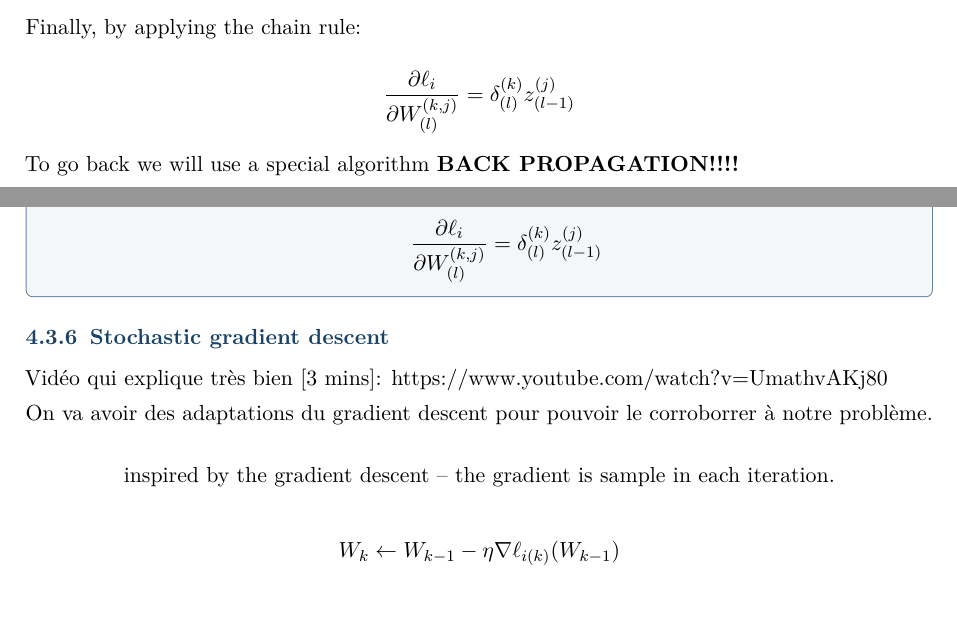
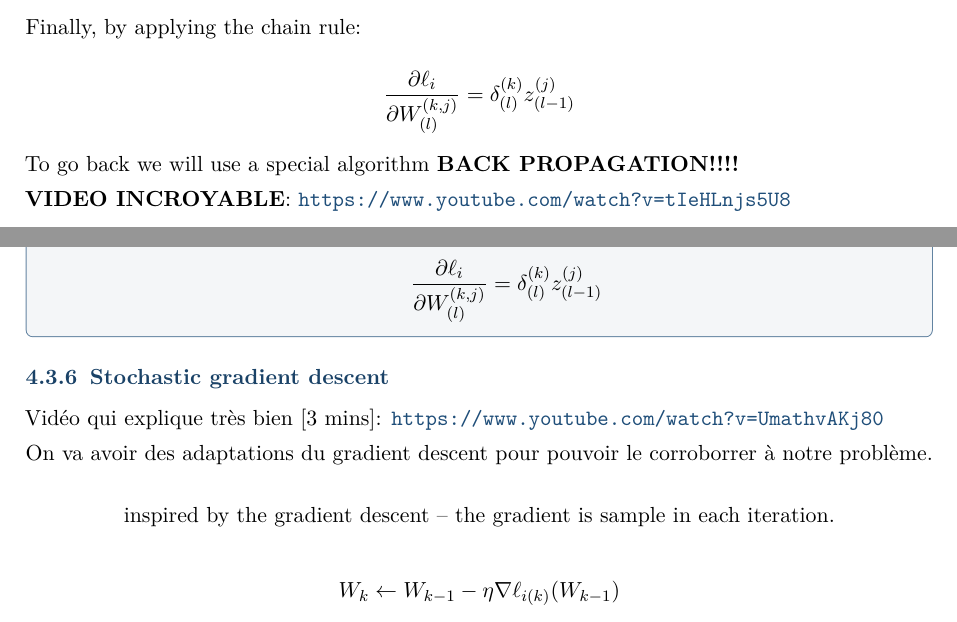
Before and after one commit to sami-epfl/notes_ba4, a LaTeX book (iml/course.tex): two parts of pages 44 and 45 of 46, joined at a grey line, cut so that both start at the same text. Compiled offline with pdfLaTeX.

Commit message:
feat: add propagation tutorial video link

```diff
--- a/iml/course.tex
+++ b/iml/course.tex
@@ -2369,6 +2369,8 @@ z^{(j)}_{(l-1)}
 
 To go back we will use a special algorithm \textbf{BACK PROPAGATION!!!!}
 
+\textbf{VIDEO INCROYABLE}: \url{https://www.youtube.com/watch?v=tIeHLnjs5U8}
+
 \bigskip
 
 \begin{algbox}[title=Back propagation]
@@ -2400,7 +2402,7 @@ To go back we will use a special algorithm \textbf{BACK PROPAGATION!!!!}
 
 \subsection{Stochastic gradient descent}
 
-Vidéo qui explique très bien [3 mins]: https://www.youtube.com/watch?v=UmathvAKj80
+Vidéo qui explique très bien [3 mins]: \url{https://www.youtube.com/watch?v=UmathvAKj80}
 
 On va avoir des adaptations du gradient descent pour pouvoir le  corroborrer à notre problème.
 
```
